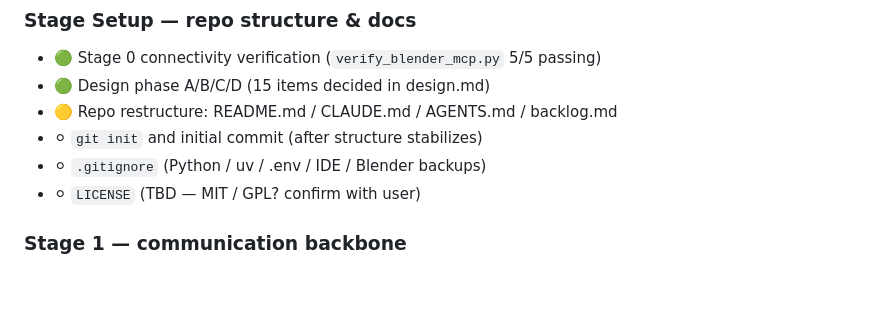
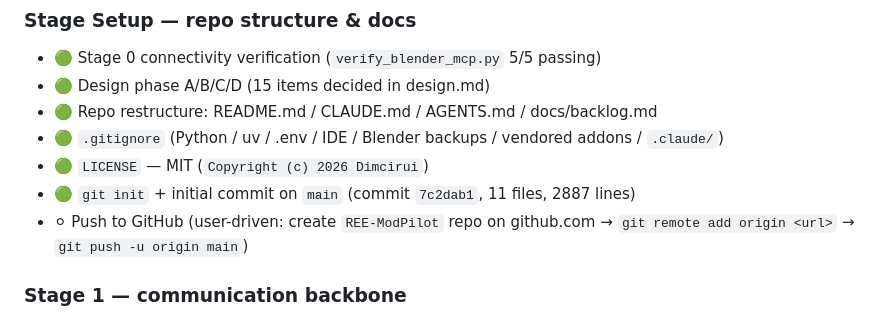
Before and after one commit to Dimcirui/REE-ModPilot, a Markdown page: docs/backlog.md, the part around the change. GitHub-like rendering; blank space fills up the shorter version.

Commit message:
backlog stage setup update

```diff
--- a/docs/backlog.md
+++ b/docs/backlog.md
@@ -23,10 +23,11 @@ Items here block MVP shipping. All must reach 🟢 before MVP acceptance (L3, [d
 
 - 🟢 Stage 0 connectivity verification (`verify_blender_mcp.py` 5/5 passing)
 - 🟢 Design phase A/B/C/D (15 items decided in design.md)
-- 🟡 Repo restructure: README.md / CLAUDE.md / AGENTS.md / backlog.md
-- ⚪ `git init` and initial commit (after structure stabilizes)
-- ⚪ `.gitignore` (Python / uv / .env / IDE / Blender backups)
-- ⚪ `LICENSE` (TBD — MIT / GPL? confirm with user)
+- 🟢 Repo restructure: README.md / CLAUDE.md / AGENTS.md / docs/backlog.md
+- 🟢 `.gitignore` (Python / uv / .env / IDE / Blender backups / vendored addons / `.claude/`)
+- 🟢 `LICENSE` — MIT (`Copyright (c) 2026 Dimcirui`)
+- 🟢 `git init` + initial commit on `main` (commit `7c2dab1`, 11 files, 2887 lines)
+- ⚪ Push to GitHub (user-driven: create `REE-ModPilot` repo on github.com → `git remote add origin <url>` → `git push -u origin main`)
 
 ### Stage 1 — communication backbone
 
```
